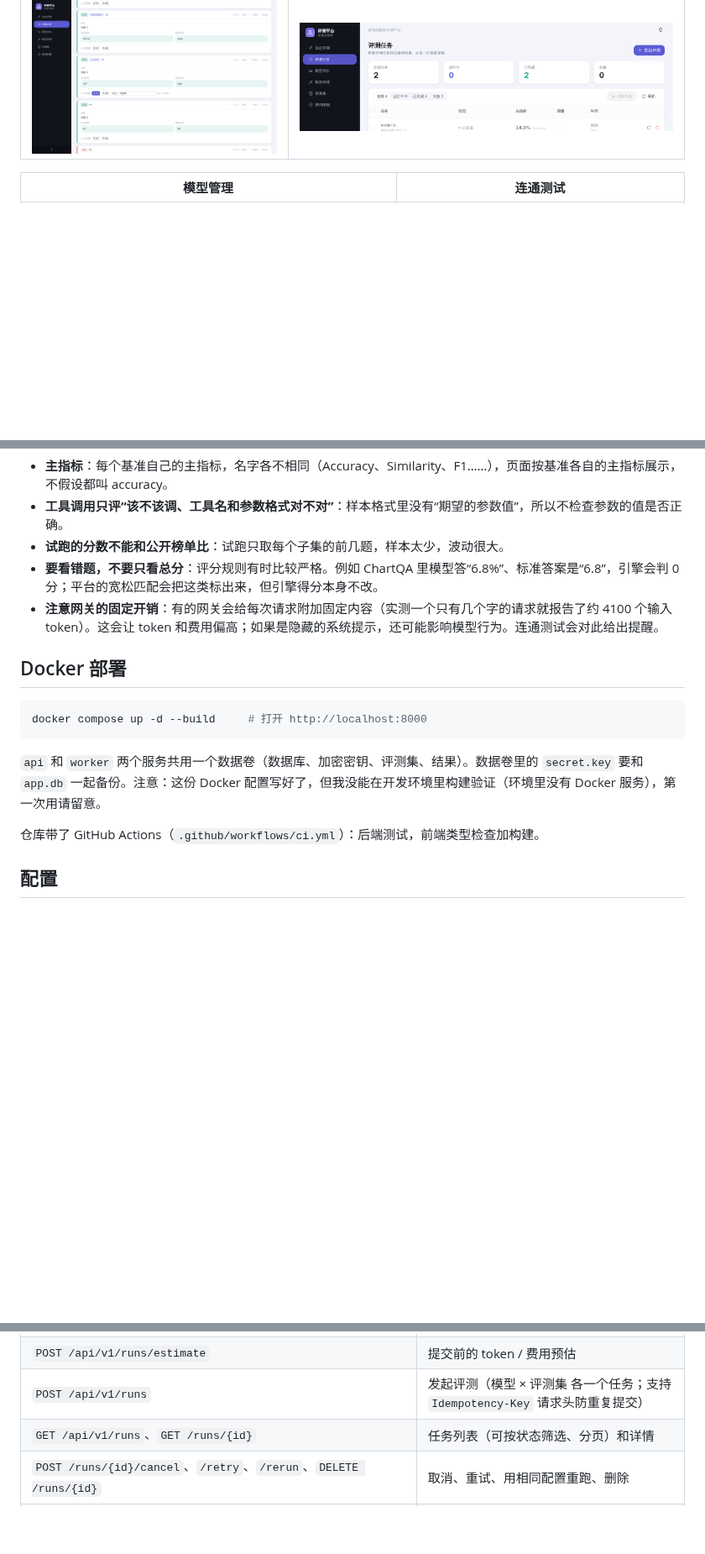
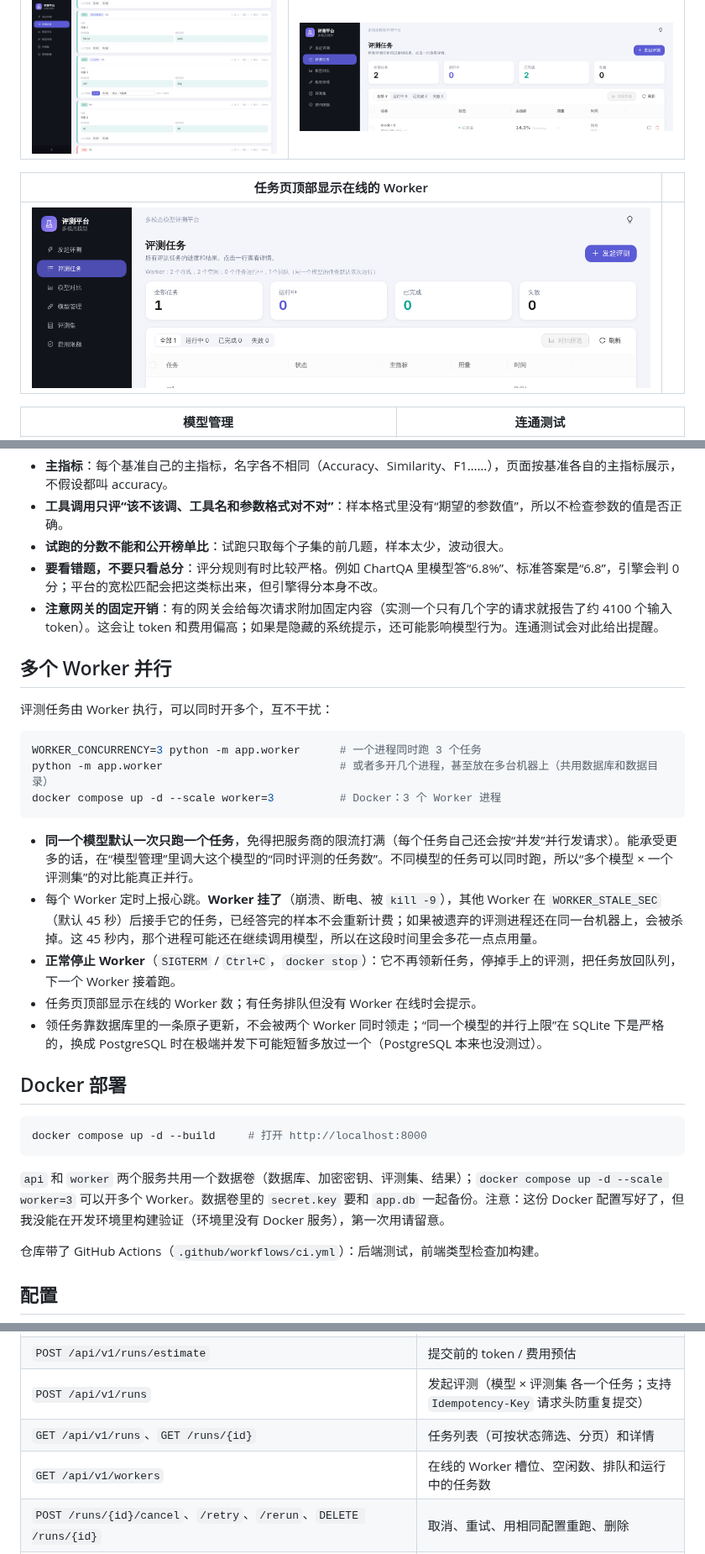
Before and after one commit to Chenfyuan/model-benchmark, a Markdown page: README.md, 3 parts joined by grey strips. Shown at 84% size. GitHub-like rendering; pictures changed too: docs/images/workers-online.png (added); blank space fills up the shorter version.

````diff
--- a/README.md
+++ b/README.md
@@ -50,6 +50,10 @@
 | 样本：宽松匹配通过的带标记，每题可人工判对 / 判错 | 任务列表显示复核后得分 |
 | --- | --- |
 | ![人工复核](docs/images/review-samples.png) | ![复核后得分](docs/images/review-runs.png) |
+
+| 任务页顶部显示在线的 Worker | |
+| --- | --- |
+| ![Worker 状态](docs/images/workers-online.png) | |
 
 | 模型管理 | 连通测试 |
 | --- | --- |
@@ -137,13 +141,29 @@ python -m app.worker                  # 终端 2
 - **要看错题，不要只看总分**：评分规则有时比较严格。例如 ChartQA 里模型答“6.8%”、标准答案是“6.8”，引擎会判 0 分；平台的宽松匹配会把这类标出来，但引擎得分本身不改。
 - **注意网关的固定开销**：有的网关会给每次请求附加固定内容（实测一个只有几个字的请求就报告了约 4100 个输入 token）。这会让 token 和费用偏高；如果是隐藏的系统提示，还可能影响模型行为。连通测试会对此给出提醒。
 
+## 多个 Worker 并行
+
+评测任务由 Worker 执行，可以同时开多个，互不干扰：
+
+```bash
+WORKER_CONCURRENCY=3 python -m app.worker      # 一个进程同时跑 3 个任务
+python -m app.worker                           # 或者多开几个进程，甚至放在多台机器上（共用数据库和数据目录）
+docker compose up -d --scale worker=3          # Docker：3 个 Worker 进程
+```
+
+- **同一个模型默认一次只跑一个任务**，免得把服务商的限流打满（每个任务自己还会按“并发”并行发请求）。能承受更多的话，在“模型管理”里调大这个模型的“同时评测的任务数”。不同模型的任务可以同时跑，所以“多个模型 × 一个评测集”的对比能真正并行。
+- 每个 Worker 定时上报心跳。**Worker 挂了**（崩溃、断电、被 `kill -9`），其他 Worker 在 `WORKER_STALE_SEC`（默认 45 秒）后接手它的任务，已经答完的样本不会重新计费；如果被遗弃的评测进程还在同一台机器上，会被杀掉。这 45 秒内，那个进程可能还在继续调用模型，所以在这段时间里会多花一点点用量。
+- **正常停止 Worker**（`SIGTERM` / `Ctrl+C`，`docker stop`）：它不再领新任务，停掉手上的评测，把任务放回队列，下一个 Worker 接着跑。
+- 任务页顶部显示在线的 Worker 数；有任务排队但没有 Worker 在线时会提示。
+- 领任务靠数据库里的一条原子更新，不会被两个 Worker 同时领走；“同一个模型的并行上限”在 SQLite 下是严格的，换成 PostgreSQL 时在极端并发下可能短暂多放过一个（PostgreSQL 本来也没测过）。
+
 ## Docker 部署
 
 ```bash
 docker compose up -d --build     # 打开 http://localhost:8000
 ```
 
-`api` 和 `worker` 两个服务共用一个数据卷（数据库、加密密钥、评测集、结果）。数据卷里的 `secret.key` 要和 `app.db` 一起备份。注意：这份 Docker 配置写好了，但我没能在开发环境里构建验证（环境里没有 Docker 服务），第一次用请留意。
+`api` 和 `worker` 两个服务共用一个数据卷（数据库、加密密钥、评测集、结果）；`docker compose up -d --scale worker=3` 可以开多个 Worker。数据卷里的 `secret.key` 要和 `app.db` 一起备份。注意：这份 Docker 配置写好了，但我没能在开发环境里构建验证（环境里没有 Docker 服务），第一次用请留意。
 
 仓库带了 GitHub Actions（`.github/workflows/ci.yml`）：后端测试，前端类型检查加构建。
 
@@ -173,6 +195,7 @@ docker compose up -d --build     # 打开 http://localhost:8000
 | `POST /api/v1/runs/estimate` | 提交前的 token / 费用预估 |
 | `POST /api/v1/runs` | 发起评测（模型 × 评测集 各一个任务；支持 `Idempotency-Key` 请求头防重复提交） |
 | `GET /api/v1/runs`、`GET /runs/{id}` | 任务列表（可按状态筛选、分页）和详情 |
+| `GET /api/v1/workers` | 在线的 Worker 槽位、空闲数、排队和运行中的任务数 |
 | `POST /runs/{id}/cancel`、`/retry`、`/rerun`、`DELETE /runs/{id}` | 取消、重试、用相同配置重跑、删除 |
 | `GET /api/v1/compare?run_ids=1,2,3`、`GET /compare/samples` | 多任务对比：指标与可比性提醒；逐题对齐（`view=diff|all_wrong|all`） |
 | `GET/PUT /api/v1/settings/budget` | 费用限额与本月已用；`POST /runs` 预估超限返回 409 `budget_exceeded`，带 `confirm_over_budget: true` 再提交 |
````
Also changed, not shown: other parts of README.md (+2 -1 lines), 13 other files.
